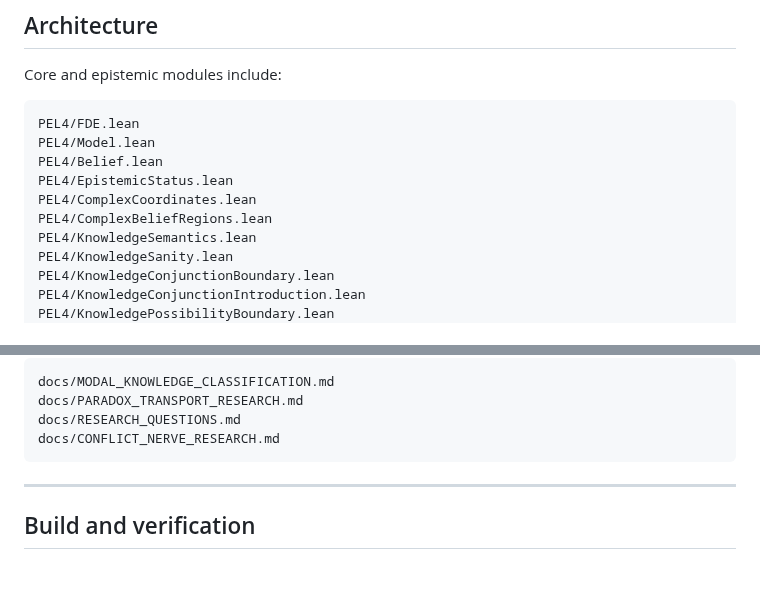
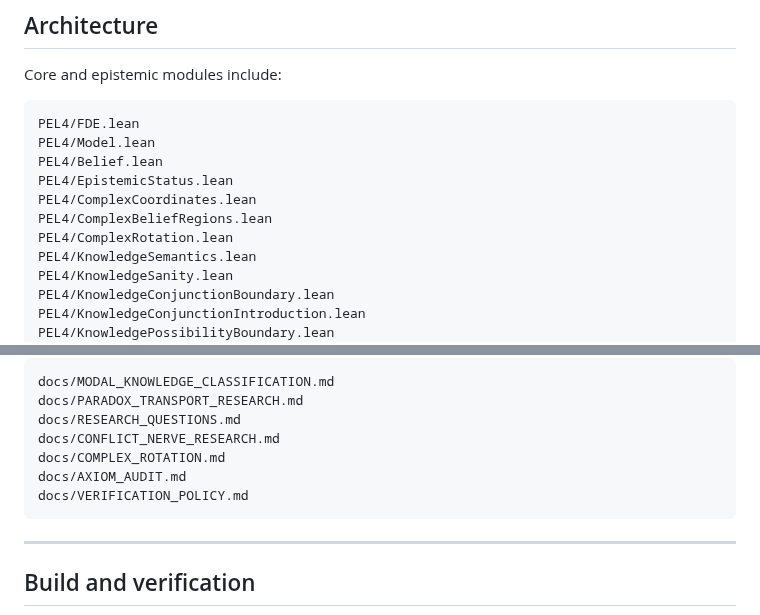
Before and after one commit to cr4bbz/4PEL-Lean-Formalization, a Markdown page: README.md, 2 parts joined by grey strips. GitHub-like rendering; blank space fills up the shorter version.

Commit message:
Document verified complex rotation layer

````diff
--- a/README.md
+++ b/README.md
@@ -317,6 +317,7 @@ PEL4/Belief.lean
 PEL4/EpistemicStatus.lean
 PEL4/ComplexCoordinates.lean
 PEL4/ComplexBeliefRegions.lean
+PEL4/ComplexRotation.lean
 PEL4/KnowledgeSemantics.lean
 PEL4/KnowledgeSanity.lean
 PEL4/KnowledgeConjunctionBoundary.lean
@@ -352,6 +353,9 @@ docs/MODAL_KNOWLEDGE_CLASSIFICATION.md
 docs/PARADOX_TRANSPORT_RESEARCH.md
 docs/RESEARCH_QUESTIONS.md
 docs/CONFLICT_NERVE_RESEARCH.md
+docs/COMPLEX_ROTATION.md
+docs/AXIOM_AUDIT.md
+docs/VERIFICATION_POLICY.md
 ```
 
 ---
````
